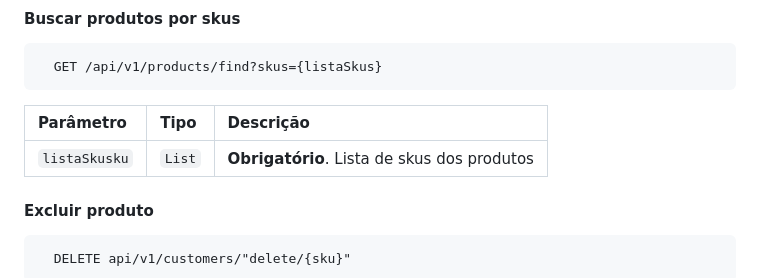
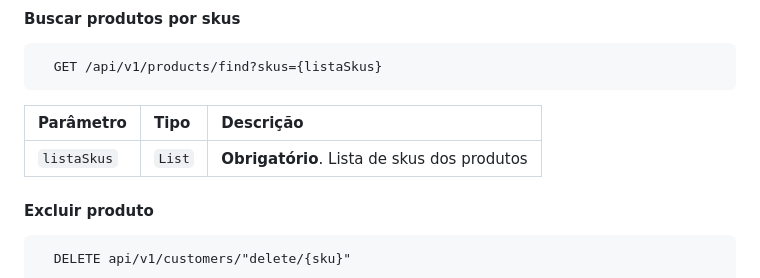
Before and after one commit to danielcorreaa/tech-challenge-product, a Markdown page: README.md, the part around the change. Drawn GitHub-style.

Commit message:
ajuste no readme da aplicacao

```diff
--- a/README.md
+++ b/README.md
@@ -76,7 +76,7 @@ Microsserviço responsável pelo gerenciamento de produtos
 
 | Parâmetro   | Tipo       | Descrição                                   |
 | :---------- | :--------- | :------------------------------------------ |
-| `listaSkusku`      | `List` | **Obrigatório**. Lista de skus dos produtos|
+| `listaSkus`      | `List` | **Obrigatório**. Lista de skus dos produtos|
 
 
 #### Excluir produto
```
